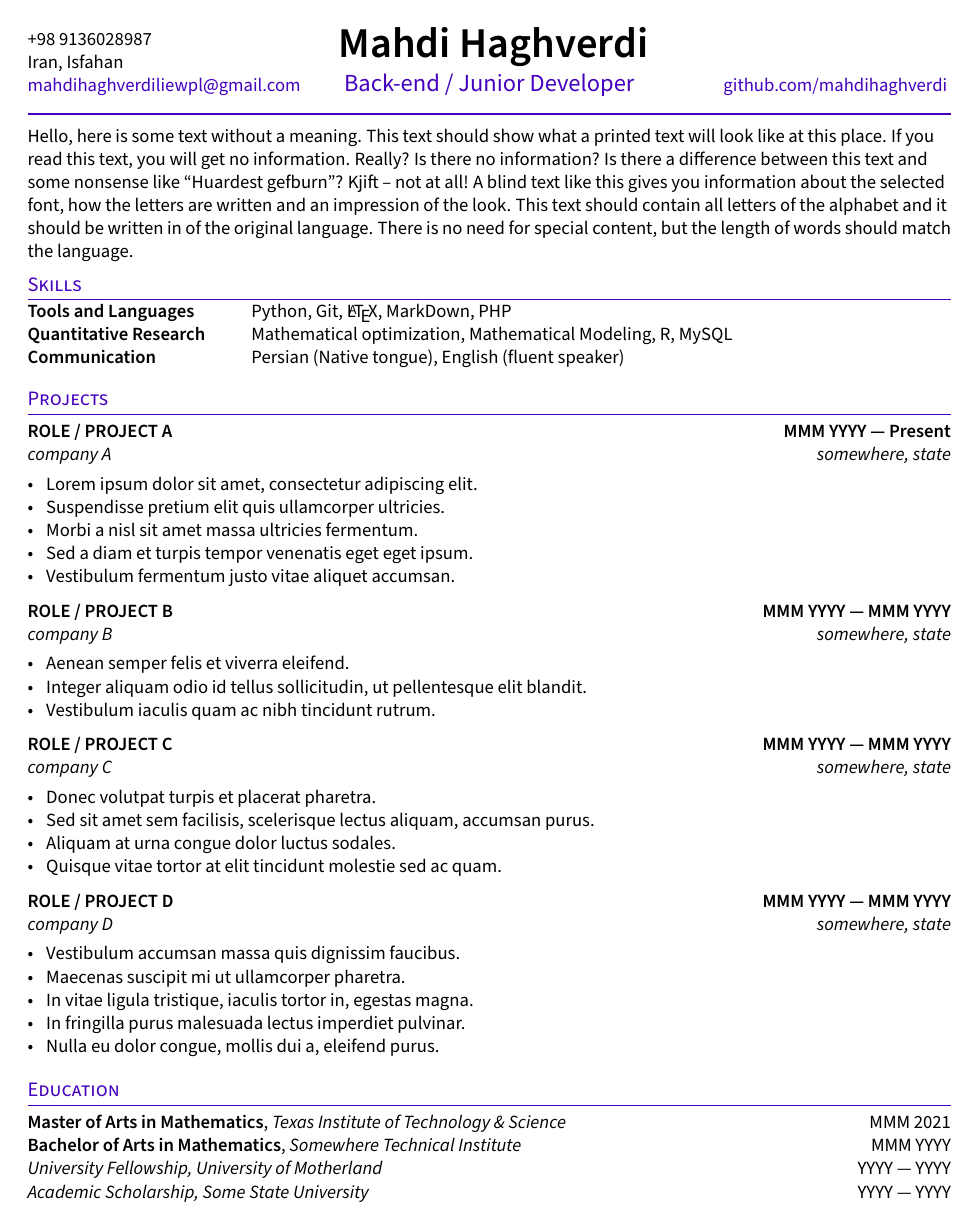
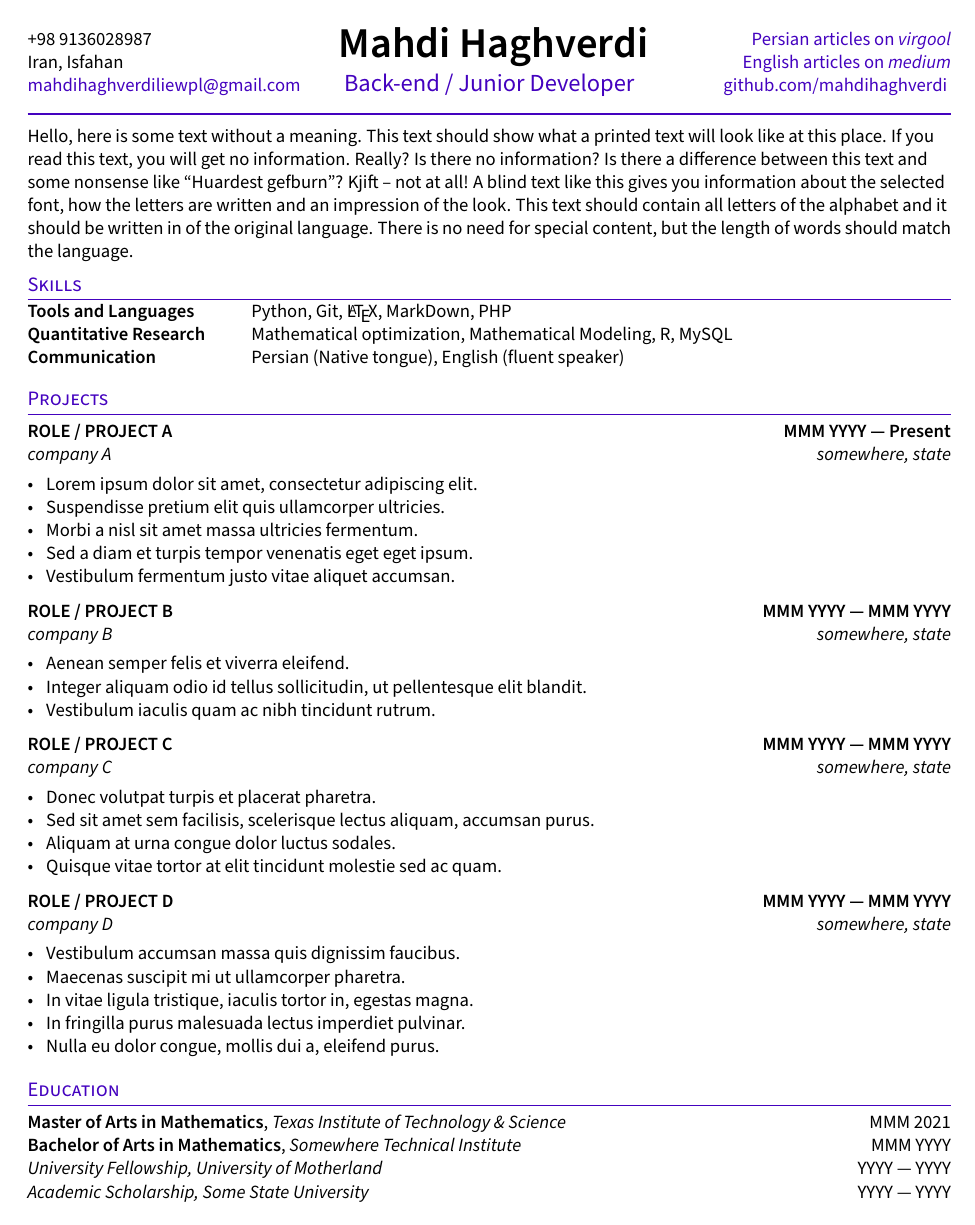
Before and after one commit to mahdihaghverdi/resume, a LaTeX CV (resume.tex, which reads _header.tex): page 1 of 2. Compiled offline with pdfLaTeX.

Commit message:
add article links to header

```diff
--- a/_header.tex
+++ b/_header.tex
@@ -13,6 +13,8 @@
         \centering {\Huge \skills \name \vspace{.15em}} \\
         {\color{highlight} \Large{\role}}}
         \rhead{
+            \href{https://virgool.io/@liewpl}{Persian articles on \textit{virgool}} \\
+            \href{https://medium.com/@mahdihaghverdi}{English articles on \textit{medium}} \\
             \href{https://github.com/\github}{github.com/\github}
         }
 
```
Also changed, not shown: resume.pdf.
